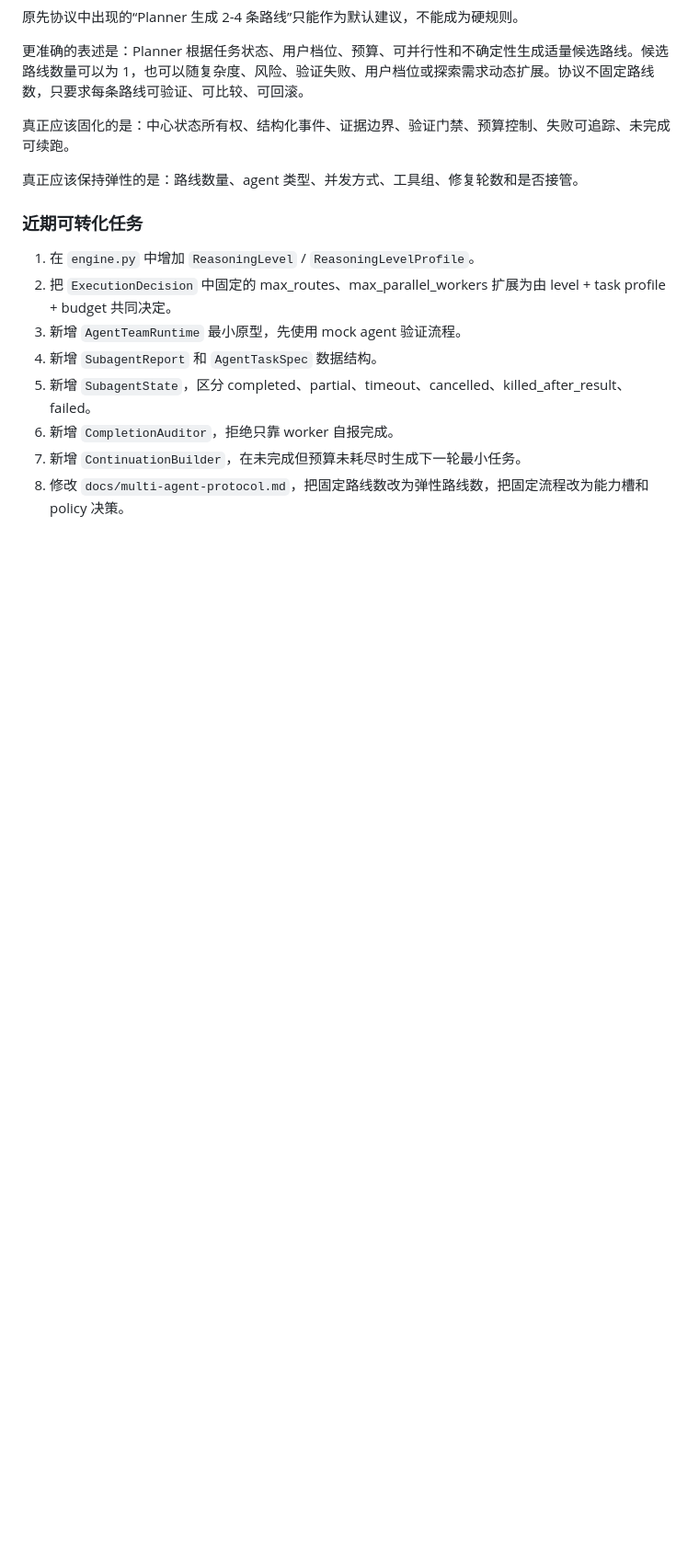
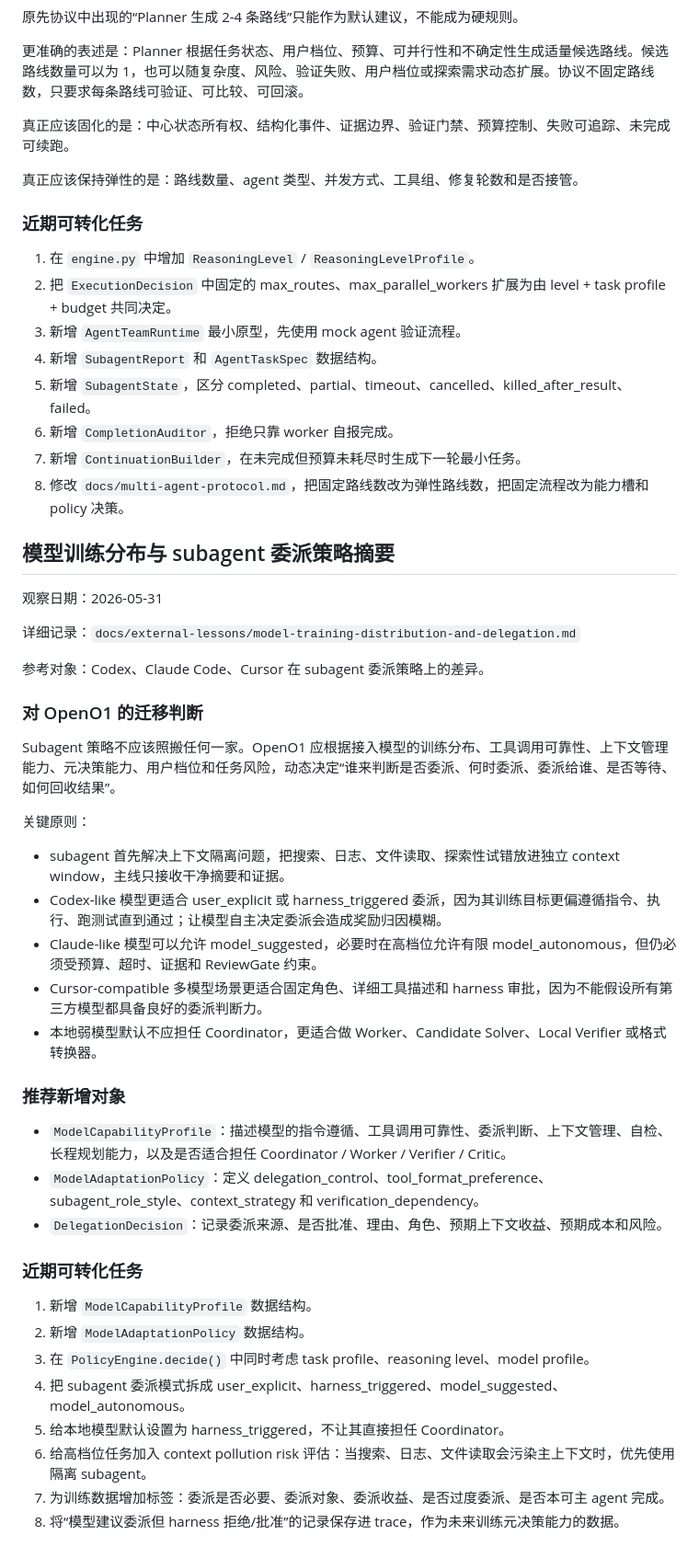
Before and after one commit to 3516027002att-ui/OpenO1, a Markdown page: docs/external-project-lessons.md, the part around one of its changes. Shown at 92% size. Drawn GitHub-style; blank space fills up the shorter version.

Commit message:
docs: index model distribution delegation lessons

```diff
--- a/docs/external-project-lessons.md
+++ b/docs/external-project-lessons.md
@@ -220,3 +221,40 @@ OpenO1 的 AgentTeam 不应设计成固定流程图，也不应退化成多个 a
 6. 新增 `CompletionAuditor`，拒绝只靠 worker 自报完成。
 7. 新增 `ContinuationBuilder`，在未完成但预算未耗尽时生成下一轮最小任务。
 8. 修改 `docs/multi-agent-protocol.md`，把固定路线数改为弹性路线数，把固定流程改为能力槽和 policy 决策。
+
+## 模型训练分布与 subagent 委派策略摘要
+
+观察日期：2026-05-31
+
+详细记录：`docs/external-lessons/model-training-distribution-and-delegation.md`
+
+参考对象：Codex、Claude Code、Cursor 在 subagent 委派策略上的差异。
+
+### 对 OpenO1 的迁移判断
+
+Subagent 策略不应该照搬任何一家。OpenO1 应根据接入模型的训练分布、工具调用可靠性、上下文管理能力、元决策能力、用户档位和任务风险，动态决定“谁来判断是否委派、何时委派、委派给谁、是否等待、如何回收结果”。
+
+关键原则：
+
+- subagent 首先解决上下文隔离问题，把搜索、日志、文件读取、探索性试错放进独立 context window，主线只接收干净摘要和证据。
+- Codex-like 模型更适合 user_explicit 或 harness_triggered 委派，因为其训练目标更偏遵循指令、执行、跑测试直到通过；让模型自主决定委派会造成奖励归因模糊。
+- Claude-like 模型可以允许 model_suggested，必要时在高档位允许有限 model_autonomous，但仍必须受预算、超时、证据和 ReviewGate 约束。
+- Cursor-compatible 多模型场景更适合固定角色、详细工具描述和 harness 审批，因为不能假设所有第三方模型都具备良好的委派判断力。
+- 本地弱模型默认不应担任 Coordinator，更适合做 Worker、Candidate Solver、Local Verifier 或格式转换器。
+
+### 推荐新增对象
+
+- `ModelCapabilityProfile`：描述模型的指令遵循、工具调用可靠性、委派判断、上下文管理、自检、长程规划能力，以及是否适合担任 Coordinator / Worker / Verifier / Critic。
+- `ModelAdaptationPolicy`：定义 delegation_control、tool_format_preference、subagent_role_style、context_strategy 和 verification_dependency。
+- `DelegationDecision`：记录委派来源、是否批准、理由、角色、预期上下文收益、预期成本和风险。
+
+### 近期可转化任务
+
+1. 新增 `ModelCapabilityProfile` 数据结构。
+2. 新增 `ModelAdaptationPolicy` 数据结构。
+3. 在 `PolicyEngine.decide()` 中同时考虑 task profile、reasoning level、model profile。
+4. 把 subagent 委派模式拆成 user_explicit、harness_triggered、model_suggested、model_autonomous。
+5. 给本地模型默认设置为 harness_triggered，不让其直接担任 Coordinator。
+6. 给高档位任务加入 context pollution risk 评估：当搜索、日志、文件读取会污染主上下文时，优先使用隔离 subagent。
+7. 为训练数据增加标签：委派是否必要、委派对象、委派收益、是否过度委派、是否本可主 agent 完成。
+8. 将“模型建议委派但 harness 拒绝/批准”的记录保存进 trace，作为未来训练元决策能力的数据。
```
Also changed, not shown: other parts of docs/external-project-lessons.md (+1 -0 lines).
